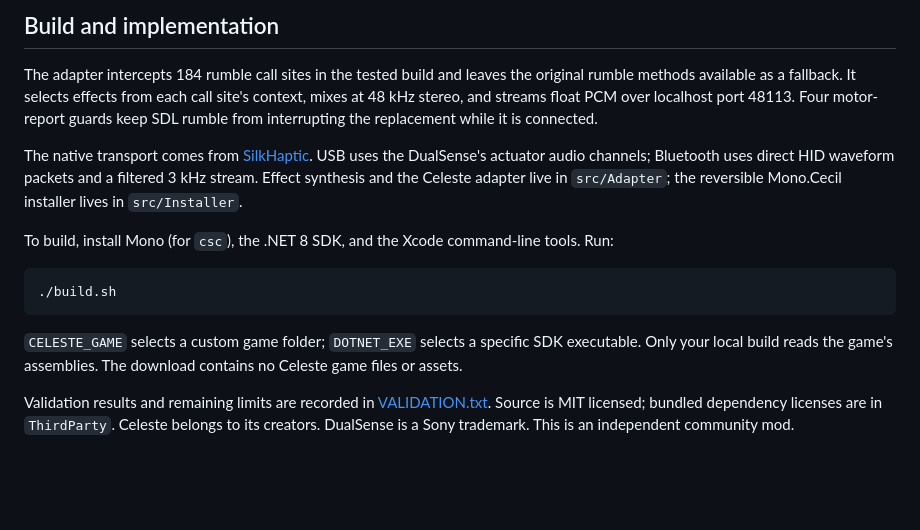
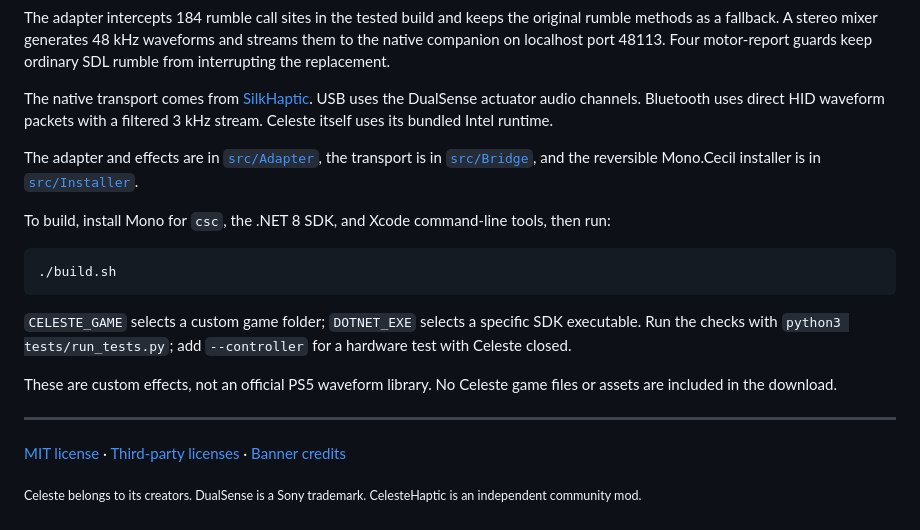
Before and after one commit to faridbtw/CelesteHaptic, a Markdown page: README.md, the part around one of its changes. Rendered like a GitHub page; folded sections open; blank space fills up the shorter version.

````diff
--- a/README.md
+++ b/README.md
@@ -52,16 +96,24 @@ Logs are in the game's `CelesteHaptic` folder: `CelesteHaptic.log` and `HapticsB
 
-## Build and implementation
+The adapter intercepts 184 rumble call sites in the tested build and keeps the original rumble methods as a fallback. A stereo mixer generates 48 kHz waveforms and streams them to the native companion on localhost port 48113. Four motor-report guards keep ordinary SDL rumble from interrupting the replacement.
 
-The adapter intercepts 184 rumble call sites in the tested build and leaves the original rumble methods available as a fallback. It selects effects from each call site's context, mixes at 48 kHz stereo, and streams float PCM over localhost port 48113. Four motor-report guards keep SDL rumble from interrupting the replacement while it is connected.
+The native transport comes from [SilkHaptic](https://github.com/faridbtw/SilkHaptic). USB uses the DualSense actuator audio channels. Bluetooth uses direct HID waveform packets with a filtered 3 kHz stream. Celeste itself uses its bundled Intel runtime.
 
-The native transport comes from [SilkHaptic](https://github.com/faridbtw/SilkHaptic). USB uses the DualSense's actuator audio channels; Bluetooth uses direct HID waveform packets and a filtered 3 kHz stream. Effect synthesis and the Celeste adapter live in `src/Adapter`; the reversible Mono.Cecil installer lives in `src/Installer`.
+The adapter and effects are in [`src/Adapter`](src/Adapter), the transport is in [`src/Bridge`](src/Bridge), and the reversible Mono.Cecil installer is in [`src/Installer`](src/Installer).
 
-To build, install Mono (for `csc`), the .NET 8 SDK, and the Xcode command-line tools. Run:
+To build, install Mono for `csc`, the .NET 8 SDK, and Xcode command-line tools, then run:
 
 ```sh
 ./build.sh
 ```
 
-`CELESTE_GAME` selects a custom game folder; `DOTNET_EXE` selects a specific SDK executable. Only your local build reads the game's assemblies. The download contains no Celeste game files or assets.
+`CELESTE_GAME` selects a custom game folder; `DOTNET_EXE` selects a specific SDK executable. Run the checks with `python3 tests/run_tests.py`; add `--controller` for a hardware test with Celeste closed.
 
-Validation results and remaining limits are recorded in [VALIDATION.txt](VALIDATION.txt). Source is MIT licensed; bundled dependency licenses are in `ThirdParty`. Celeste belongs to its creators. DualSense is a Sony trademark. This is an independent community mod.
+These are custom effects, not an official PS5 waveform library. No Celeste game files or assets are included in the download.
+
+</details>
+
+---
+
+[MIT license](LICENSE) · [Third-party licenses](ThirdParty) · [Banner credits](assets/README.md)
+
+<sub>Celeste belongs to its creators. DualSense is a Sony trademark. CelesteHaptic is an independent community mod.</sub>
````
Also changed, not shown: other parts of README.md (+69 -25 lines), assets/README.md (added, +10 -0 lines), assets/celestehaptic-banner.png (added), assets/dualsense-white.png (added), 3 other files.
